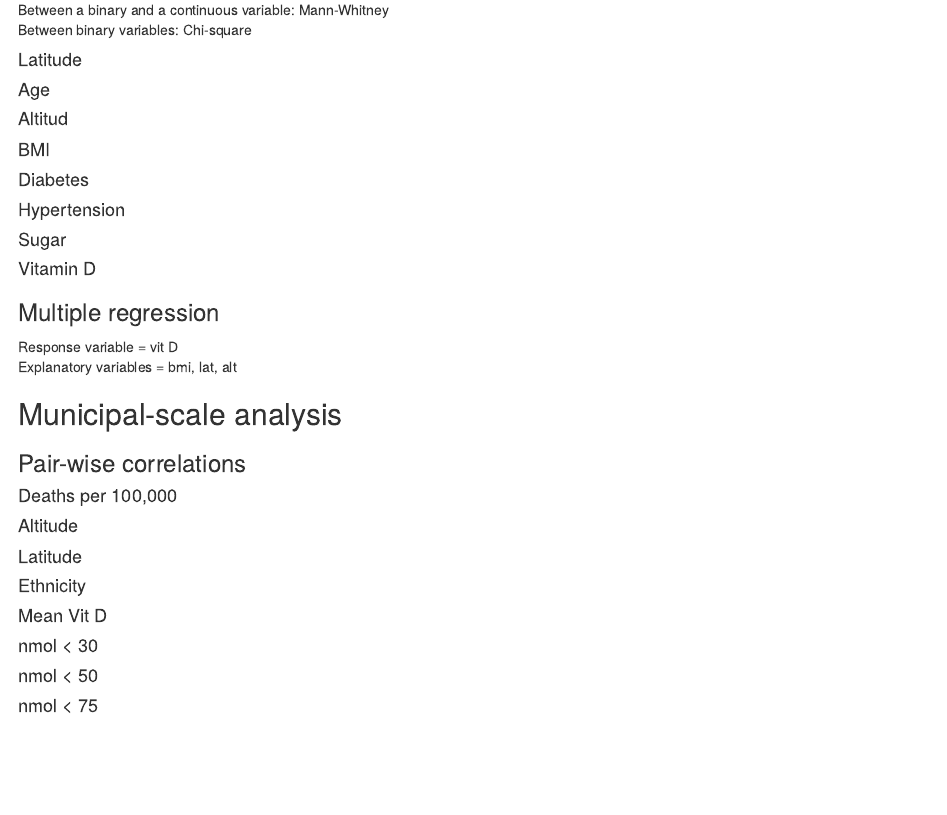
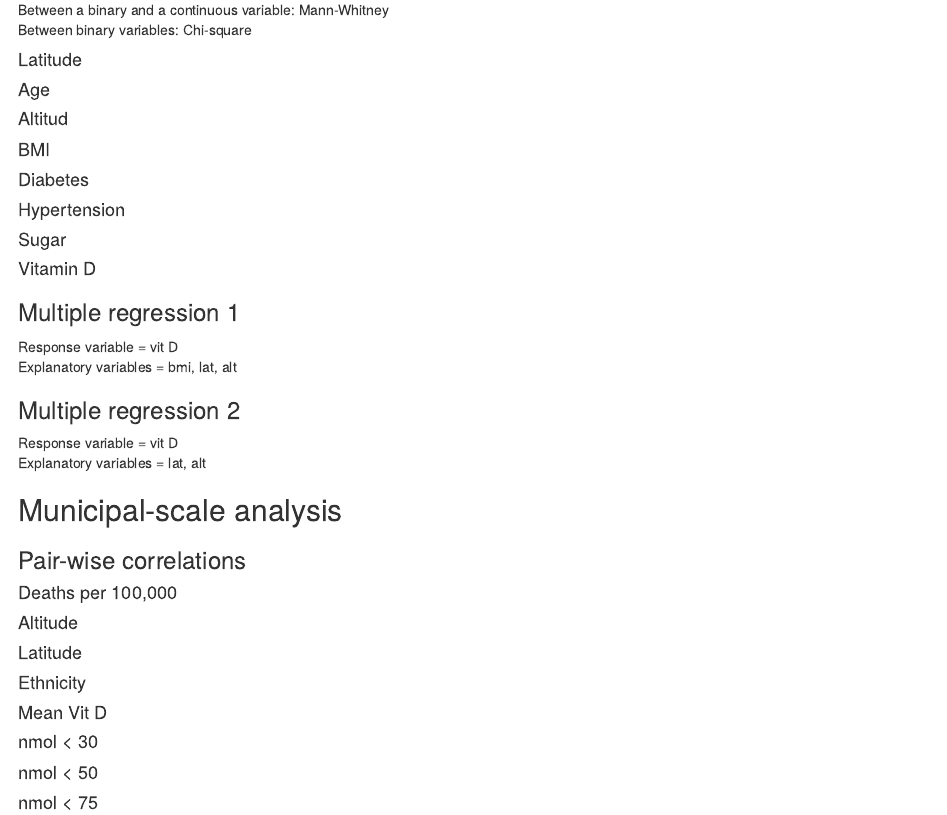
Before and after one commit to carlosdobler/Project_mexico_covid_analysis, an R Markdown document (02_2_vitd_analysis.Rmd): the page in a window 1100 px wide, from 250 px down. Rendered offline with R 4.5, knitr and Pandoc, with nearby package versions; the code chunks are not run, so their results and figures are left out.

Commit message:
new ind regression alt+lat

````diff
--- a/02_2_vitd_analysis.Rmd
+++ b/02_2_vitd_analysis.Rmd
@@ -221,7 +221,7 @@ func_pw2(df_vitd[,-(2:3)], "vitD")
 ```
 
 
-### Multiple regression
+### Multiple regression 1
 Response variable = vit D
 Explanatory variables = bmi, lat, alt
 ```{r, include=FALSE}
@@ -251,6 +251,16 @@ Explanatory variables = bmi, lat, alt
 lm(vitD ~ BMI + Lat_zone + Altitude, data = df_vitd) %>% summary()
 
 ```
+
+### Multiple regression 2
+Response variable = vit D
+Explanatory variables = lat, alt
+```{r}
+
+lm(vitD ~ Lat_zone + Altitude, data = df_vitd) %>% summary()
+
+```
+
 
 
 
````
